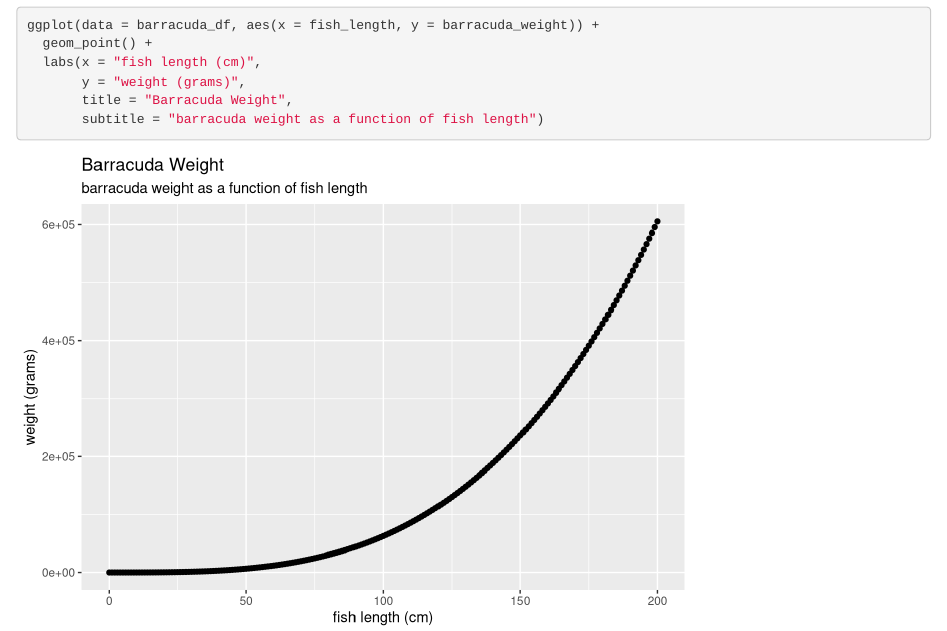
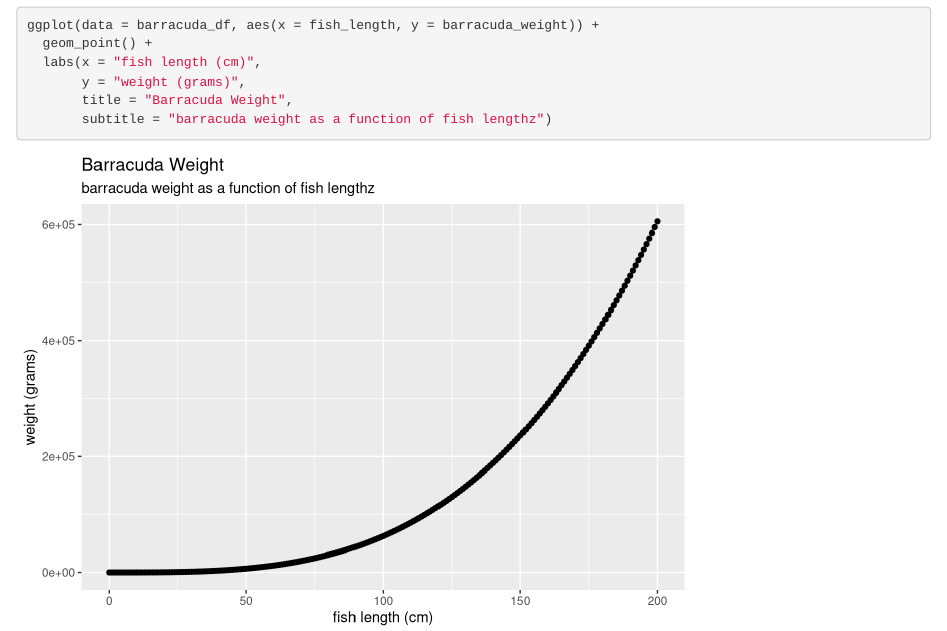
Before and after one commit to marierivers/eds-212-day-1, an R Markdown document (fish-length-weight.Rmd): the page in a window 1100 px wide, from 4720 px down. Rendered offline with R 4.5, knitr and Pandoc, with nearby package versions.

Commit message:
hope this works

````diff
--- a/fish-length-weight.Rmd
+++ b/fish-length-weight.Rmd
@@ -50,6 +50,6 @@ ggplot(data = barracuda_df, aes(x = fish_length, y = barracuda_weight)) +
   labs(x = "fish length (cm)",
        y = "weight (grams)",
        title = "Barracuda Weight",
-       subtitle = "barracuda weight as a function of fish length")
+       subtitle = "barracuda weight as a function of fish lengthz")
 
 ```
````
Also changed, not shown: fish-length-weight.html, 1 other file.
